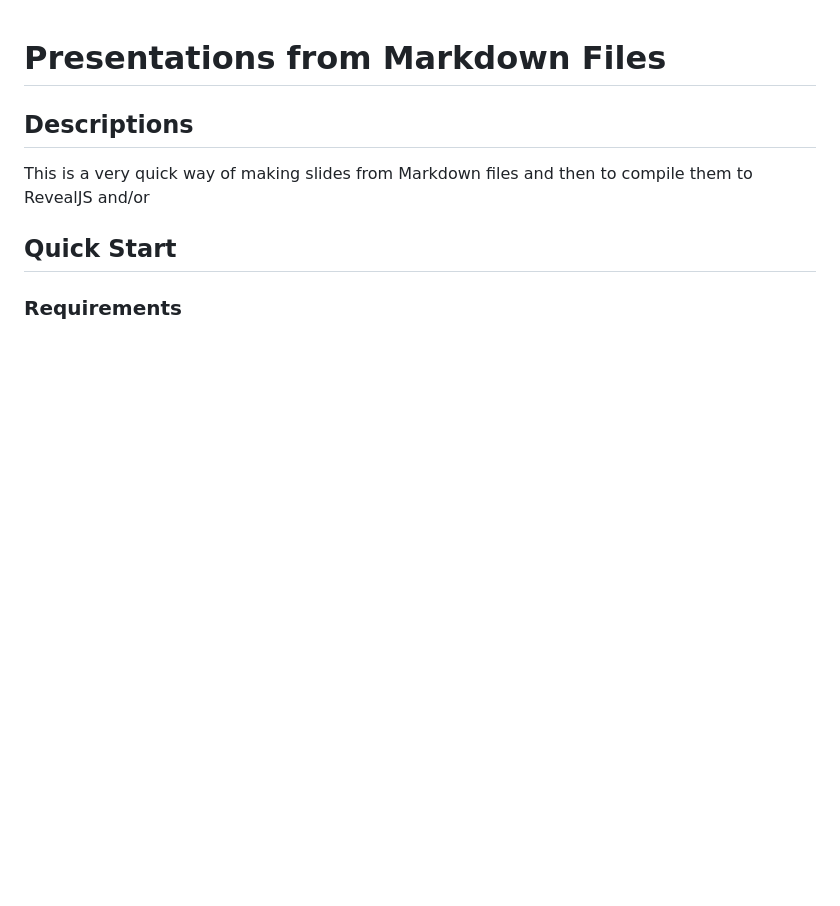
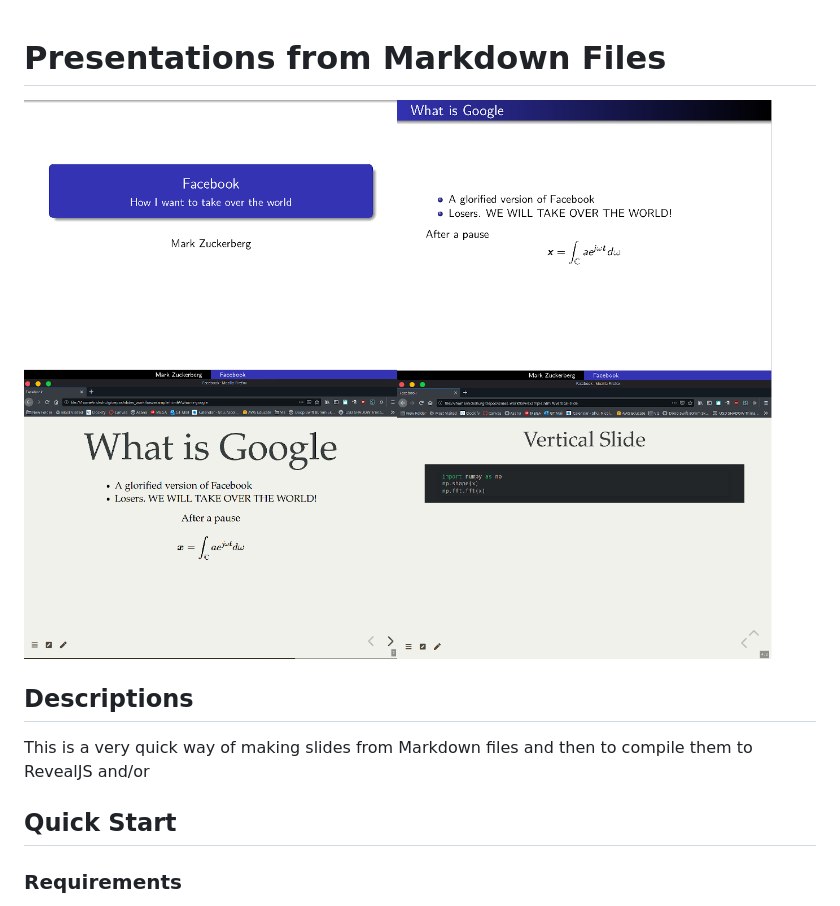
Before and after one commit to nicolasshu/slides_workflow, a Markdown page: README.md, the part around the change. Drawn GitHub-style; pictures changed too: imgs/examples.png (added); blank space fills up the shorter version.

Commit message:
Added image

```diff
--- a/README.md
+++ b/README.md
@@ -1,4 +1,6 @@
 # Presentations from Markdown Files
+
+![](imgs/examples.png)
 
 ## Descriptions
 This is a very quick way of making slides from Markdown files and then to compile them to RevealJS and/or
```
